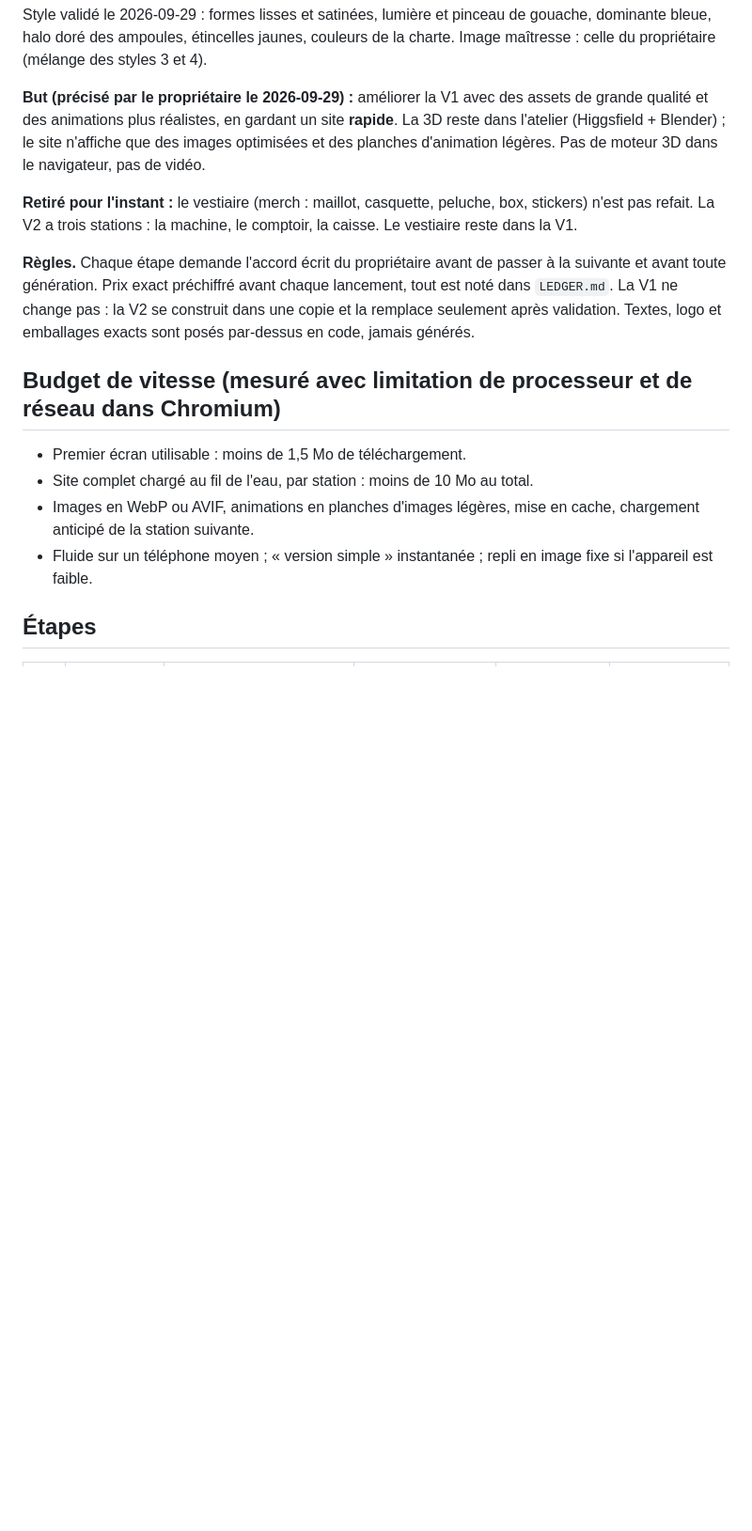
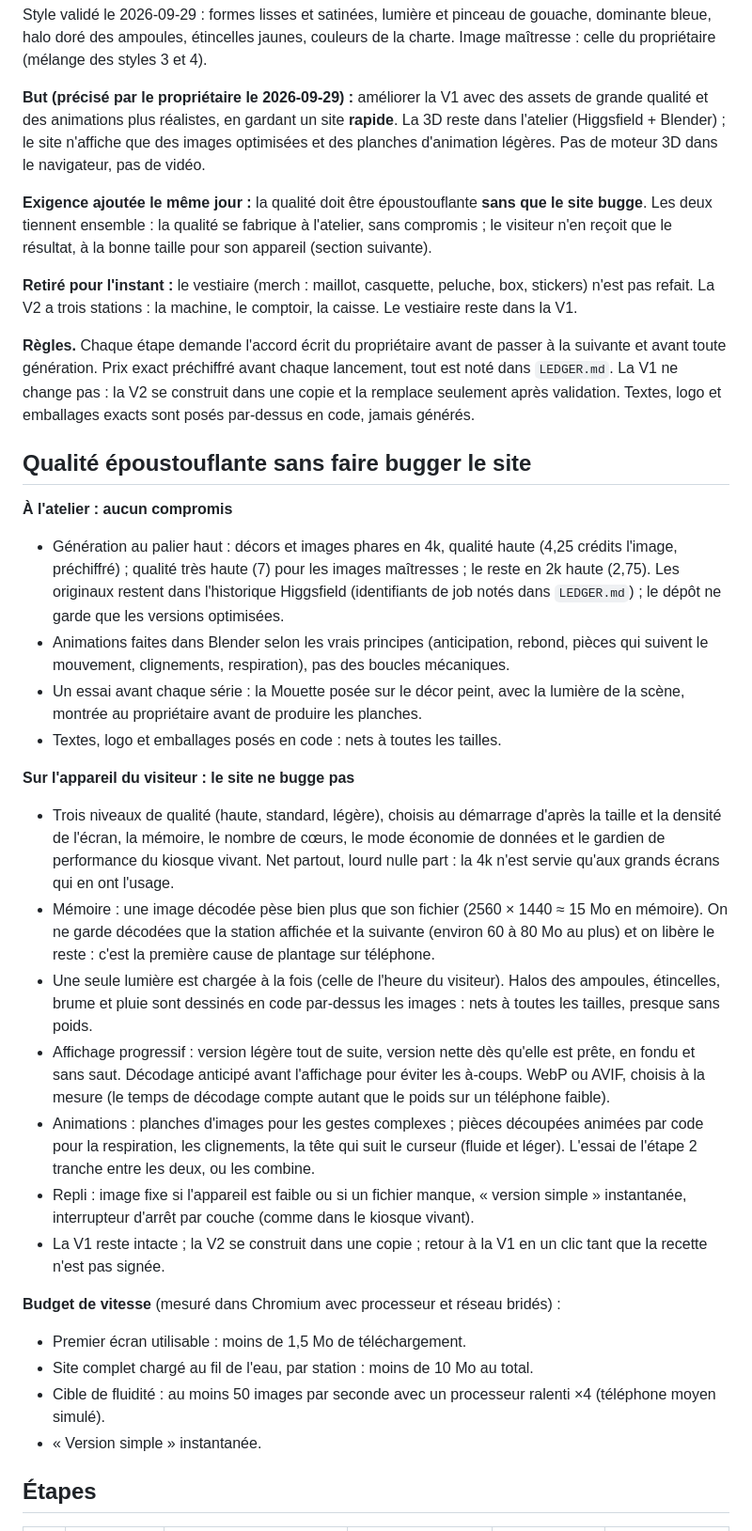
Before and after one commit to Salahsr01/clonage, a Markdown page: cornsty-v1/art/PLAN.md, the part around one of its changes. Shown at 94% size. Drawn GitHub-style; blank space fills up the shorter version.

```diff
--- a/cornsty-v1/art/PLAN.md
+++ b/cornsty-v1/art/PLAN.md
@@ -4,16 +4,37 @@ Style validé le 2026-09-29 : formes lisses et satinées, lumière et pinceau de
 
 **But (précisé par le propriétaire le 2026-09-29) :** améliorer la V1 avec des assets de grande qualité et des animations plus réalistes, en gardant un site **rapide**. La 3D reste dans l'atelier (Higgsfield + Blender) ; le site n'affiche que des images optimisées et des planches d'animation légères. Pas de moteur 3D dans le navigateur, pas de vidéo.
 
+**Exigence ajoutée le même jour :** la qualité doit être époustouflante **sans que le site bugge**. Les deux tiennent ensemble : la qualité se fabrique à l'atelier, sans compromis ; le visiteur n'en reçoit que le résultat, à la bonne taille pour son appareil (section suivante).
+
 **Retiré pour l'instant :** le vestiaire (merch : maillot, casquette, peluche, box, stickers) n'est pas refait. La V2 a trois stations : la machine, le comptoir, la caisse. Le vestiaire reste dans la V1.
 
 **Règles.** Chaque étape demande l'accord écrit du propriétaire avant de passer à la suivante et avant toute génération. Prix exact préchiffré avant chaque lancement, tout est noté dans `LEDGER.md`. La V1 ne change pas : la V2 se construit dans une copie et la remplace seulement après validation. Textes, logo et emballages exacts sont posés par-dessus en code, jamais générés.
 
-## Budget de vitesse (mesuré avec limitation de processeur et de réseau dans Chromium)
+## Qualité époustouflante sans faire bugger le site
+
+**À l'atelier : aucun compromis**
+
+- Génération au palier haut : décors et images phares en 4k, qualité haute (4,25 crédits l'image, préchiffré) ; qualité très haute (7) pour les images maîtresses ; le reste en 2k haute (2,75). Les originaux restent dans l'historique Higgsfield (identifiants de job notés dans `LEDGER.md`) ; le dépôt ne garde que les versions optimisées.
+- Animations faites dans Blender selon les vrais principes (anticipation, rebond, pièces qui suivent le mouvement, clignements, respiration), pas des boucles mécaniques.
+- Un essai avant chaque série : la Mouette posée sur le décor peint, avec la lumière de la scène, montrée au propriétaire avant de produire les planches.
+- Textes, logo et emballages posés en code : nets à toutes les tailles.
+
+**Sur l'appareil du visiteur : le site ne bugge pas**
+
+- Trois niveaux de qualité (haute, standard, légère), choisis au démarrage d'après la taille et la densité de l'écran, la mémoire, le nombre de cœurs, le mode économie de données et le gardien de performance du kiosque vivant. Net partout, lourd nulle part : la 4k n'est servie qu'aux grands écrans qui en ont l'usage.
+- Mémoire : une image décodée pèse bien plus que son fichier (2560 × 1440 ≈ 15 Mo en mémoire). On ne garde décodées que la station affichée et la suivante (environ 60 à 80 Mo au plus) et on libère le reste : c'est la première cause de plantage sur téléphone.
+- Une seule lumière est chargée à la fois (celle de l'heure du visiteur). Halos des ampoules, étincelles, brume et pluie sont dessinés en code par-dessus les images : nets à toutes les tailles, presque sans poids.
+- Affichage progressif : version légère tout de suite, version nette dès qu'elle est prête, en fondu et sans saut. Décodage anticipé avant l'affichage pour éviter les à-coups. WebP ou AVIF, choisis à la mesure (le temps de décodage compte autant que le poids sur un téléphone faible).
+- Animations : planches d'images pour les gestes complexes ; pièces découpées animées par code pour la respiration, les clignements, la tête qui suit le curseur (fluide et léger). L'essai de l'étape 2 tranche entre les deux, ou les combine.
+- Repli : image fixe si l'appareil est faible ou si un fichier manque, « version simple » instantanée, interrupteur d'arrêt par couche (comme dans le kiosque vivant).
+- La V1 reste intacte ; la V2 se construit dans une copie ; retour à la V1 en un clic tant que la recette n'est pas signée.
+
+**Budget de vitesse** (mesuré dans Chromium avec processeur et réseau bridés) :
 
 - Premier écran utilisable : moins de 1,5 Mo de téléchargement.
 - Site complet chargé au fil de l'eau, par station : moins de 10 Mo au total.
-- Images en WebP ou AVIF, animations en planches d'images légères, mise en cache, chargement anticipé de la station suivante.
-- Fluide sur un téléphone moyen ; « version simple » instantanée ; repli en image fixe si l'appareil est faible.
+- Cible de fluidité : au moins 50 images par seconde avec un processeur ralenti ×4 (téléphone moyen simulé).
+- « Version simple » instantanée.
 
 ## Étapes
 
```
Also changed, not shown: other parts of cornsty-v1/art/PLAN.md (+23 -9 lines), cornsty-v1/art/LEDGER.md (+10 -3 lines).
